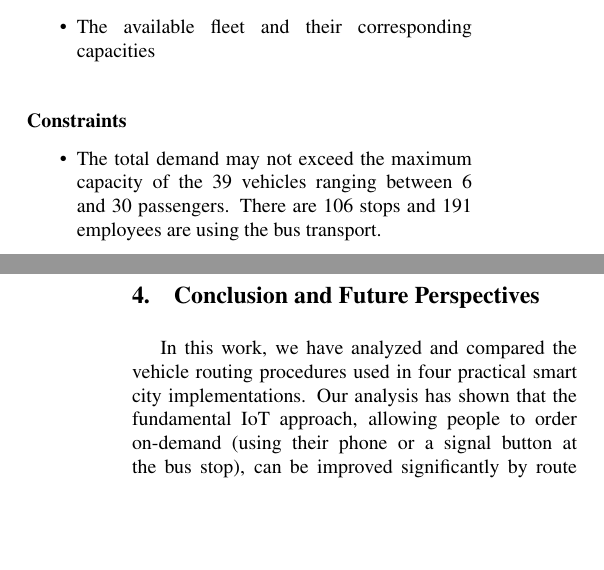
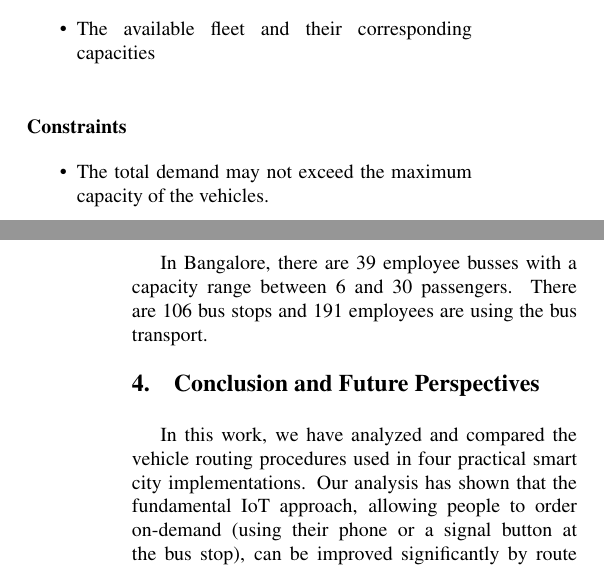
Before and after one commit to JanDuennweber/HICSS19, a LaTeX paper (abstract.tex): two parts of the columns of pages 7 and 8 of 9, joined at a grey line, cut so that both start at the same text, the shorter picture padded with empty space. Compiled offline with pdfLaTeX.

Commit message:
final corrections

```diff
--- a/abstract.tex
+++ b/abstract.tex
@@ -598,10 +598,11 @@ Figure~\ref{fig:employees}) makes use of the greedy approach with the follwing s
 \subsubsection*{Constraints}
 
 \begin{itemize}
-\item The total demand may not exceed the maximum capacity of the 39 vehicles ranging between 6
-and 30 passengers. There are 106 stops and 191 employees are using the bus transport.
+\item The total demand may not exceed the maximum capacity of the vehicles.
+\end{itemize}
 
-\end{itemize}
+In Bangalore, there are 39 employee busses with a capacity range between 6
+and 30 passengers. There are 106 bus stops and 191 employees are using the bus transport.
 
 
 
```
Also changed, not shown: abstract.pdf.
